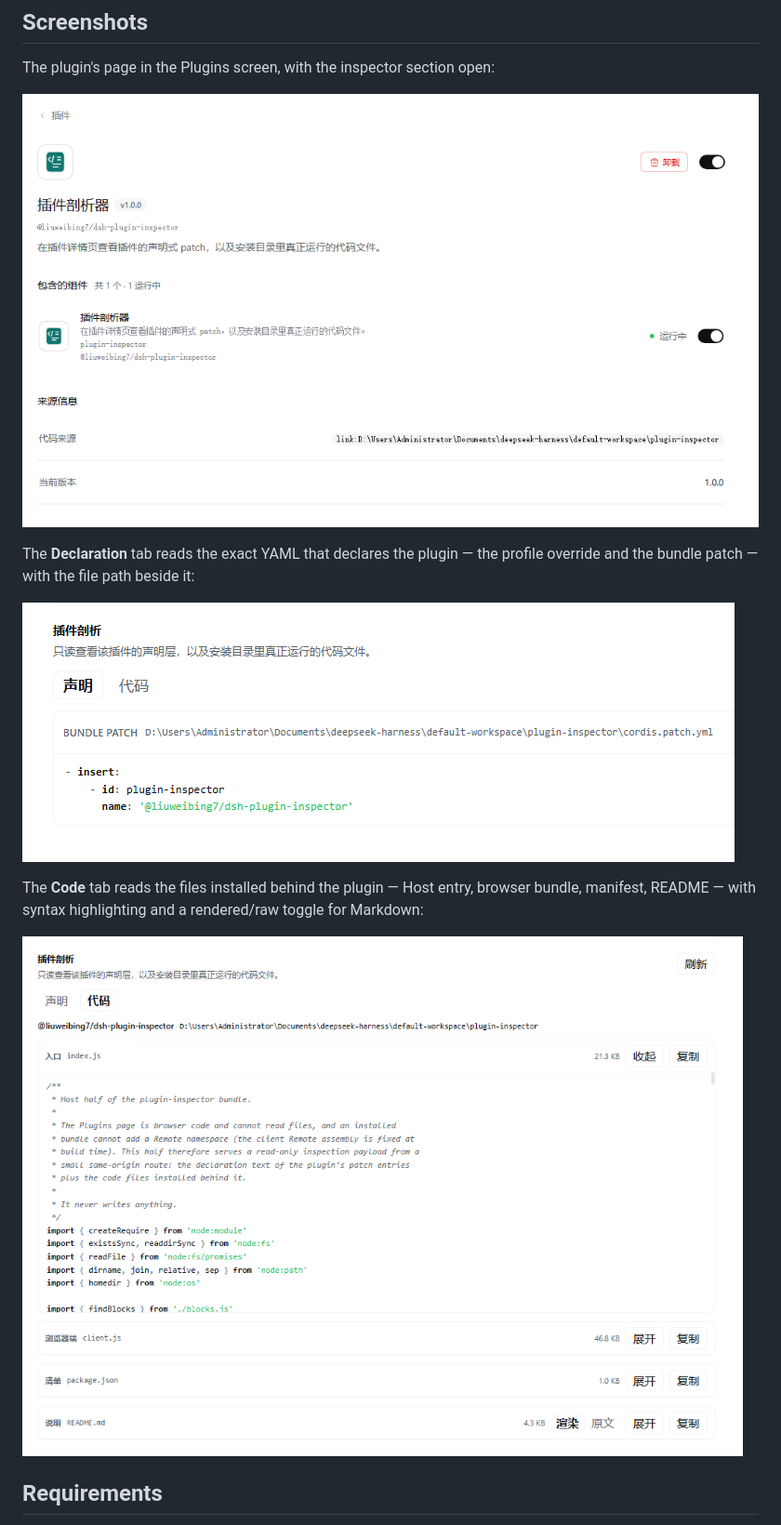
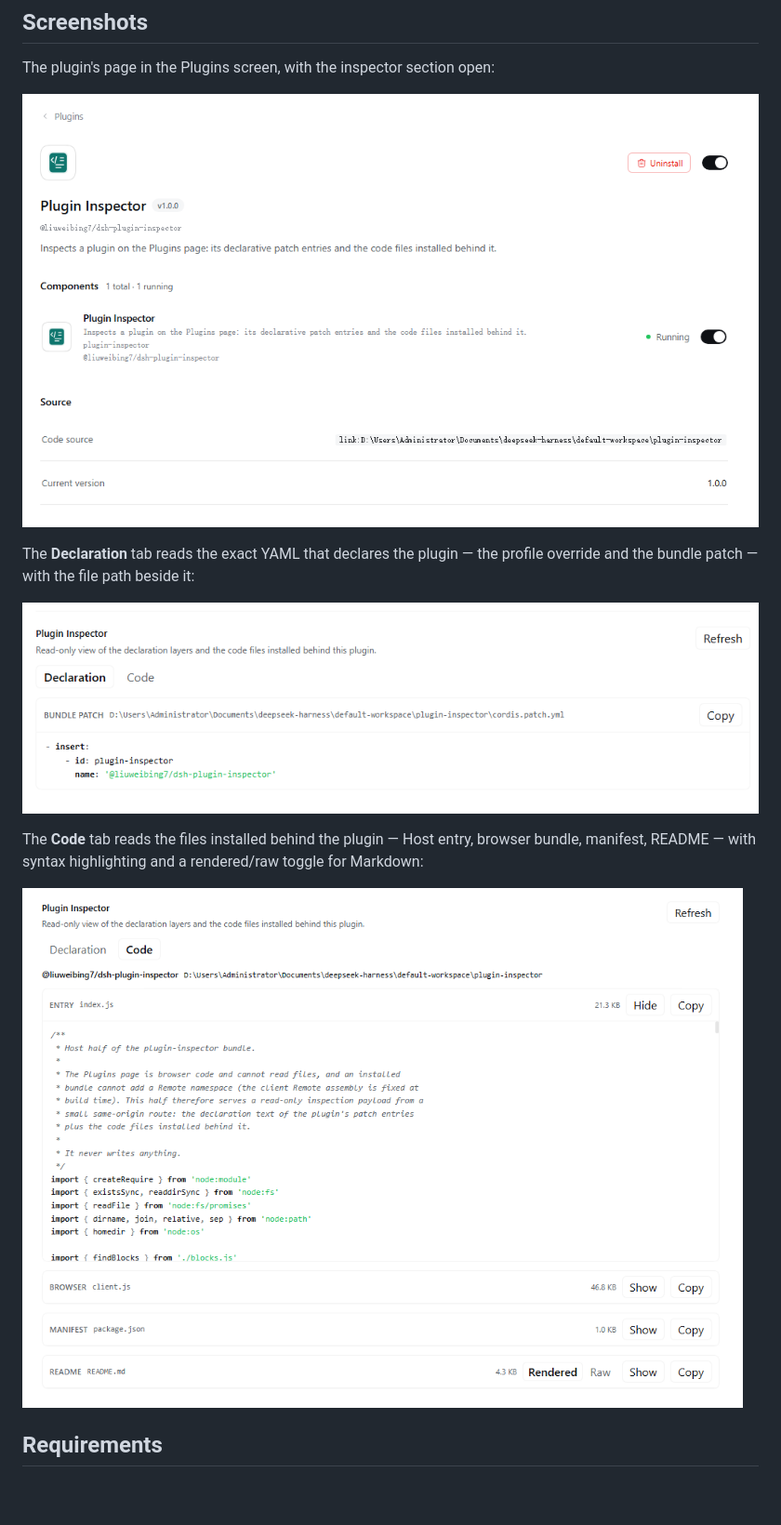
Before and after one commit to liuweibing7/dsh-plugin-inspector, a Markdown page: README.md, the part around the change. Shown at 93% size. Drawn GitHub-style; pictures changed too: assets/screenshots/dsh-plugin-inspector-code-en.png (added), assets/screenshots/dsh-plugin-inspector-declaration-en.png (added), assets/screenshots/dsh-plugin-inspector-declaration.png; blank space fills up the shorter version.

Commit message:
Use English screenshots in README and market; refresh declaration shot

```diff
--- a/README.md
+++ b/README.md
@@ -13,15 +13,15 @@ The Code tab is loaded only when you open it; the declaration is loaded when the
 
 The plugin's page in the Plugins screen, with the inspector section open:
 
-![Plugin inspector on a plugin page](assets/screenshots/dsh-plugin-inspector-page.png)
+![Plugin inspector on a plugin page](assets/screenshots/dsh-plugin-inspector-page-en.png)
 
 The **Declaration** tab reads the exact YAML that declares the plugin — the profile override and the bundle patch — with the file path beside it:
 
-![Declaration tab](assets/screenshots/dsh-plugin-inspector-declaration.png)
+![Declaration tab](assets/screenshots/dsh-plugin-inspector-declaration-en.png)
 
 The **Code** tab reads the files installed behind the plugin — Host entry, browser bundle, manifest, README — with syntax highlighting and a rendered/raw toggle for Markdown:
 
-![Code tab](assets/screenshots/dsh-plugin-inspector-code.png)
+![Code tab](assets/screenshots/dsh-plugin-inspector-code-en.png)
 
 ## Requirements
 
```
Also changed, not shown: 1 other file.
